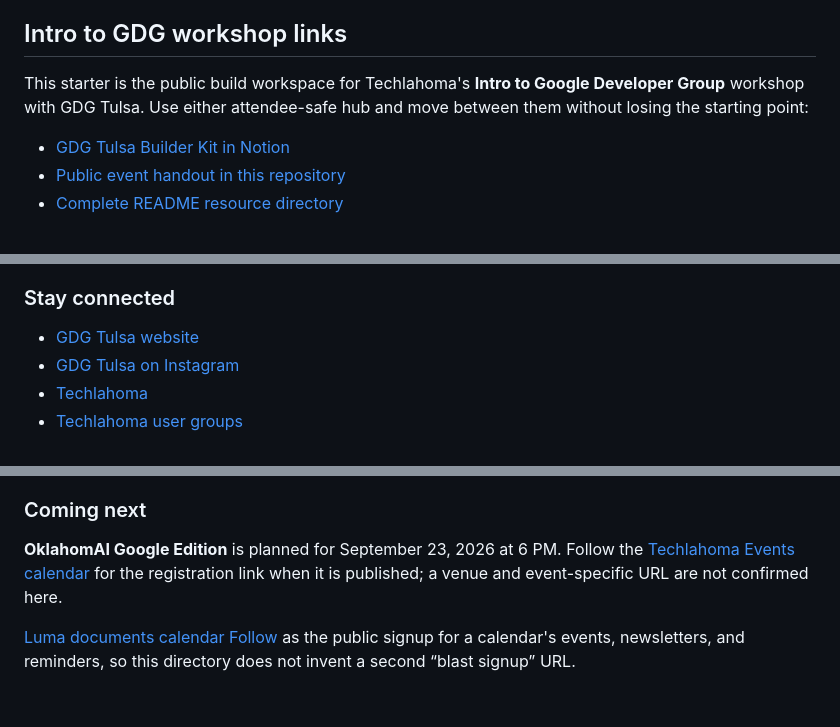
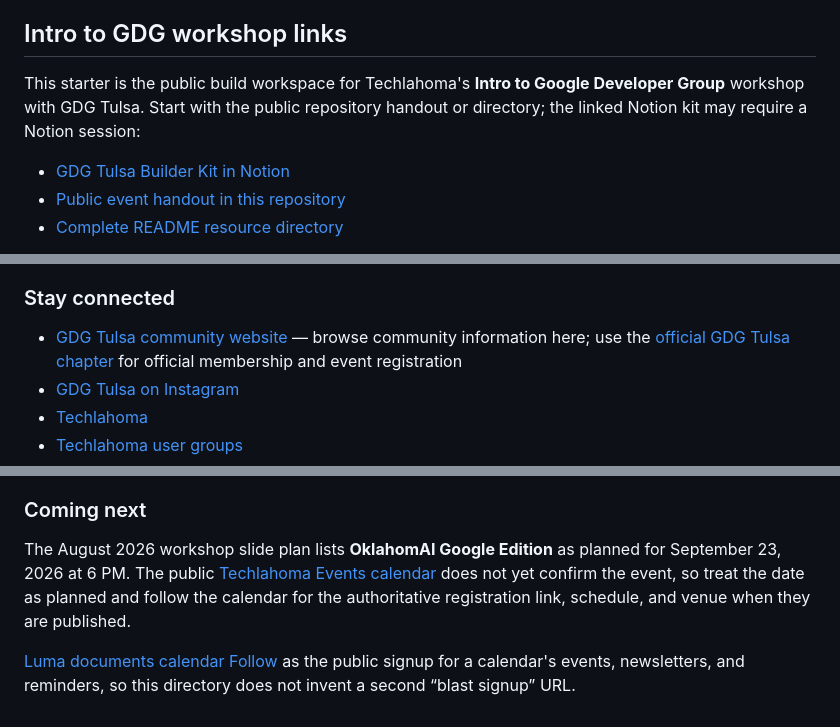
Before and after one commit to techlahoma/techlahoma-google-apps-starter, a Markdown page: README.md, 3 parts joined by grey strips. GitHub-like rendering.

```diff
--- a/README.md
+++ b/README.md
@@ -45,8 +45,8 @@
 ## Intro to GDG workshop links
 
 This starter is the public build workspace for Techlahoma's **Intro to Google Developer Group**
-workshop with GDG Tulsa. Use either attendee-safe hub and move between them without losing the
-starting point:
+workshop with GDG Tulsa. Start with the public repository handout or directory; the linked Notion
+kit may require a Notion session:
 
 - [GDG Tulsa Builder Kit in Notion](https://app.notion.com/p/samcarltoncreative/GDG-Tulsa-Builder-Kit-3b2012b9b02081eebdc7dea8c5cbd69f)
 - [Public event handout in this repository](docs/events/README.md)
@@ -278,7 +278,9 @@ The same links are maintained in the
 
 ### Stay connected
 
-- [GDG Tulsa website](https://gdgtulsa.com/)
+- [GDG Tulsa community website](https://gdgtulsa.com/) — browse community information here; use the
+  [official GDG Tulsa chapter](https://gdg.community.dev/gdg-tulsa/) for official membership and
+  event registration
 - [GDG Tulsa on Instagram](https://www.instagram.com/gdgtulsa/)
 - [Techlahoma](https://www.techlahoma.org/)
 - [Techlahoma user groups](https://www.techlahoma.org/user-groups/)
@@ -309,9 +311,10 @@ observe a problem.
 
 ### Coming next
 
-**OklahomAI Google Edition** is planned for September 23, 2026 at 6 PM. Follow the
-[Techlahoma Events calendar](https://luma.com/calendar/cal-CNuOfIVzrRIe4AC) for the registration
-link when it is published; a venue and event-specific URL are not confirmed here.
+The August 2026 workshop slide plan lists **OklahomAI Google Edition** as planned for September 23,
+2026 at 6 PM. The public [Techlahoma Events calendar](https://luma.com/calendar/cal-CNuOfIVzrRIe4AC)
+does not yet confirm the event, so treat the date as planned and follow the calendar for the
+authoritative registration link, schedule, and venue when they are published.
 
 [Luma documents calendar Follow](https://help.luma.com/p/discovering-events) as the public signup for
 a calendar's events, newsletters, and reminders, so this directory does not invent a second “blast
```
Also changed, not shown: docs/events/README.md (+16 -11 lines).
